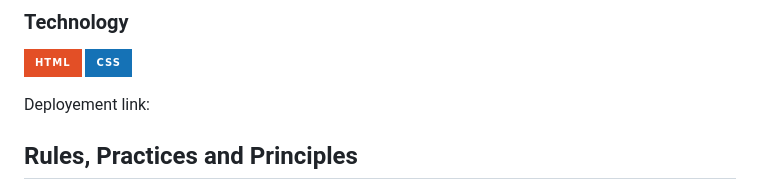
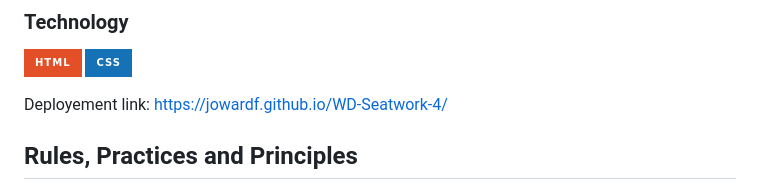
Before and after one commit to jowardf/WD-Seatwork-4, a Markdown page: readme.md, the part around the change. Rendered like a GitHub page; badges without logos.

Commit message:
docs(readme): added deployment link

```diff
--- a/readme.md
+++ b/readme.md
@@ -73,7 +73,7 @@ This project focuses on utilizing different design layouts to emphasize certain
 ![HTML](https://img.shields.io/badge/HTML-E34F26?style=for-the-badge&logo=html5&logoColor=white)
 ![CSS](https://img.shields.io/badge/CSS-1572B6?style=for-the-badge&logo=css3&logoColor=white)
 
-Deployement link:
+Deployement link: https://jowardf.github.io/WD-Seatwork-4/
 ## Rules, Practices and Principles
 1. Always use `WD-` in the front of the Title of the Project for the Subject followed by your custom naming.
 2. Do not rename any .html files; always use `index.html` as the filename.
```
